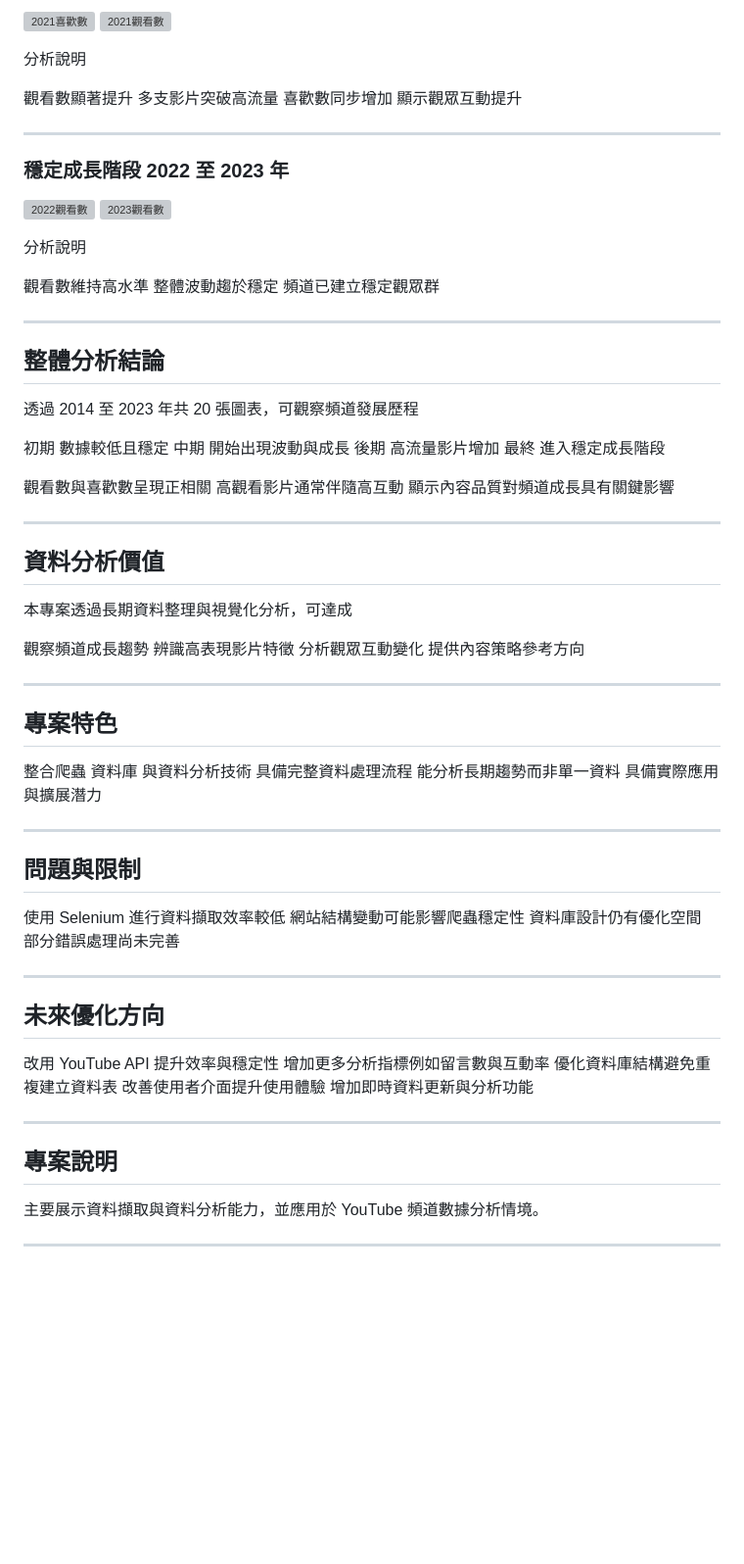
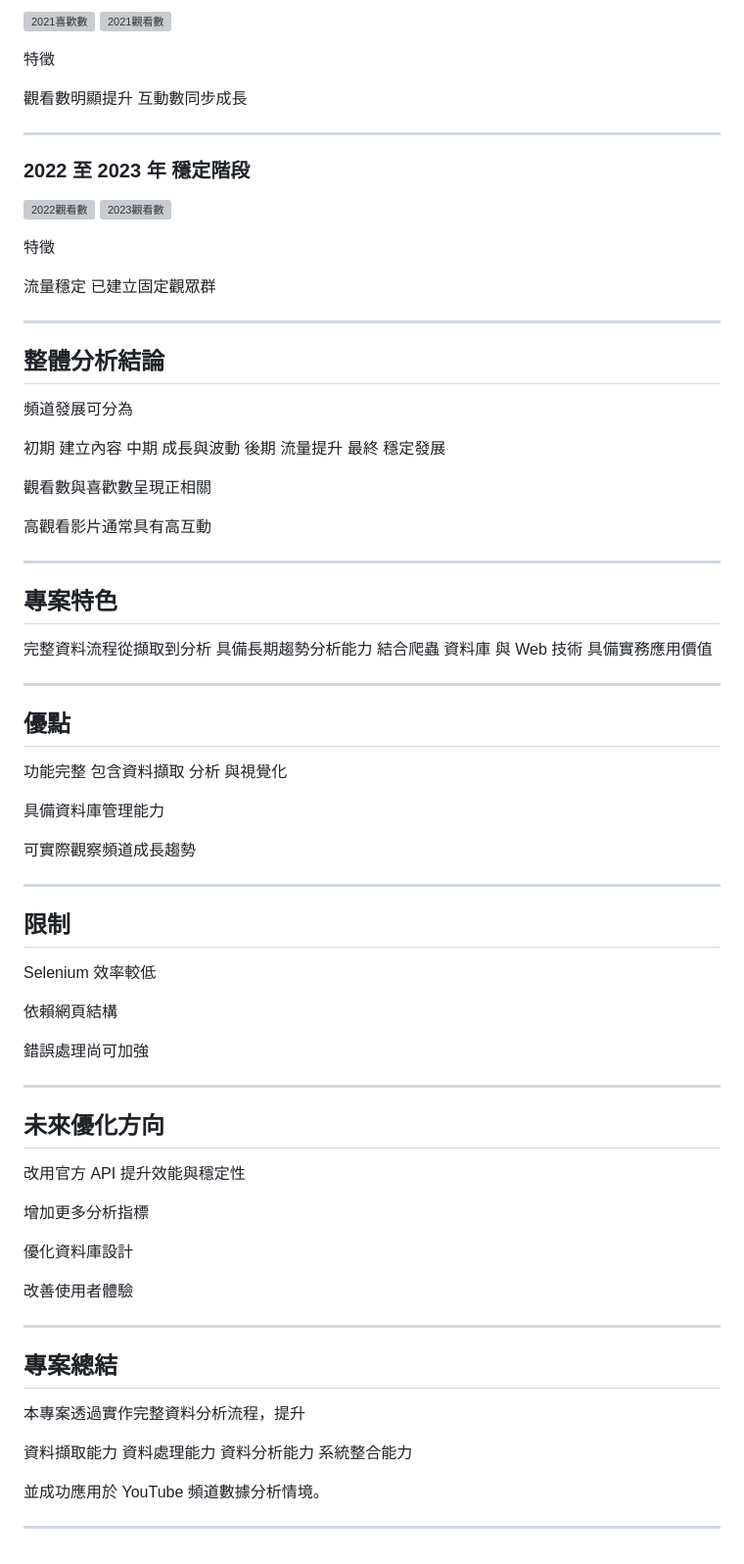
Before and after one commit to LeoChenJunan/-Python-YouTube-Web-, a Markdown page: README.md, the part around one of its changes. Shown at 98% size. GitHub-like rendering; blank space fills up the shorter version; grey boxes are pictures that could not be loaded.

```diff
--- a/README.md
+++ b/README.md
@@ -121,84 +240,92 @@ matplotlib
 ![2021喜歡數](https://raw.githubusercontent.com/LeoChenJunan/-Python-YouTube-Web-/main/f_templates/static/img1/a15.png)
 ![2021觀看數](https://raw.githubusercontent.com/LeoChenJunan/-Python-YouTube-Web-/main/f_templates/static/img1/a16.png)
 
-分析說明
+特徵
 
-觀看數顯著提升
-多支影片突破高流量
-喜歡數同步增加
-顯示觀眾互動提升
+觀看數明顯提升
+互動數同步成長
 
 ---
 
-### 穩定成長階段 2022 至 2023 年
+### 2022 至 2023 年 穩定階段
 
 ![2022觀看數](https://raw.githubusercontent.com/LeoChenJunan/-Python-YouTube-Web-/main/f_templates/static/img1/a18.png)
 ![2023觀看數](https://raw.githubusercontent.com/LeoChenJunan/-Python-YouTube-Web-/main/f_templates/static/img1/a20.png)
 
-分析說明
+特徵
 
-觀看數維持高水準
-整體波動趨於穩定
-頻道已建立穩定觀眾群
+流量穩定
+已建立固定觀眾群
 
 ---
 
 ## 整體分析結論
 
-透過 2014 至 2023 年共 20 張圖表，可觀察頻道發展歷程
+頻道發展可分為
 
-初期 數據較低且穩定
-中期 開始出現波動與成長
-後期 高流量影片增加
-最終 進入穩定成長階段
+初期 建立內容
+中期 成長與波動
+後期 流量提升
+最終 穩定發展
 
 觀看數與喜歡數呈現正相關
-高觀看影片通常伴隨高互動
-顯示內容品質對頻道成長具有關鍵影響
 
----
-
-## 資料分析價值
-
-本專案透過長期資料整理與視覺化分析，可達成
-
-觀察頻道成長趨勢
-辨識高表現影片特徵
-分析觀眾互動變化
-提供內容策略參考方向
+高觀看影片通常具有高互動
 
 ---
 
 ## 專案特色
 
-整合爬蟲 資料庫 與資料分析技術
-具備完整資料處理流程
-能分析長期趨勢而非單一資料
-具備實際應用與擴展潛力
+完整資料流程從擷取到分析
+具備長期趨勢分析能力
+結合爬蟲 資料庫 與 Web 技術
+具備實務應用價值
 
 ---
 
-## 問題與限制
+## 優點
 
-使用 Selenium 進行資料擷取效率較低
-網站結構變動可能影響爬蟲穩定性
-資料庫設計仍有優化空間
-部分錯誤處理尚未完善
+功能完整
+包含資料擷取 分析 與視覺化
+
+具備資料庫管理能力
+
+可實際觀察頻道成長趨勢
+
+---
+
+## 限制
+
+Selenium 效率較低
+
+依賴網頁結構
+
+錯誤處理尚可加強
 
 ---
 
 ## 未來優化方向
 
-改用 YouTube API 提升效率與穩定性
-增加更多分析指標例如留言數與互動率
-優化資料庫結構避免重複建立資料表
-改善使用者介面提升使用體驗
-增加即時資料更新與分析功能
+改用官方 API
+提升效能與穩定性
+
+增加更多分析指標
+
+優化資料庫設計
+
+改善使用者體驗
 
 ---
 
-## 專案說明
+## 專案總結
 
-主要展示資料擷取與資料分析能力，並應用於 YouTube 頻道數據分析情境。
+本專案透過實作完整資料分析流程，提升
+
+資料擷取能力
+資料處理能力
+資料分析能力
+系統整合能力
+
+並成功應用於 YouTube 頻道數據分析情境。
 
 ---
```
Also changed, not shown: other parts of README.md (+182 -63 lines).
